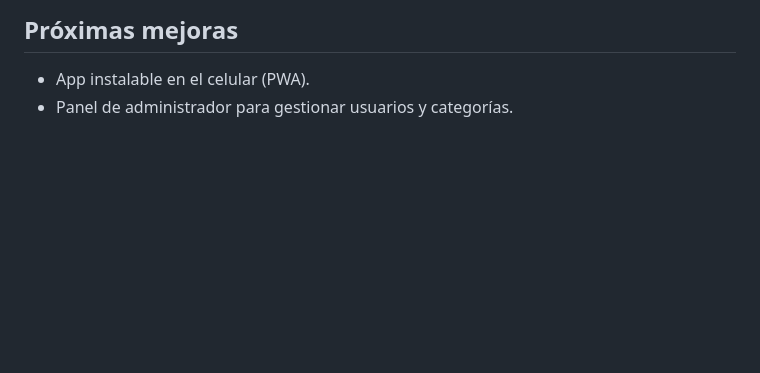
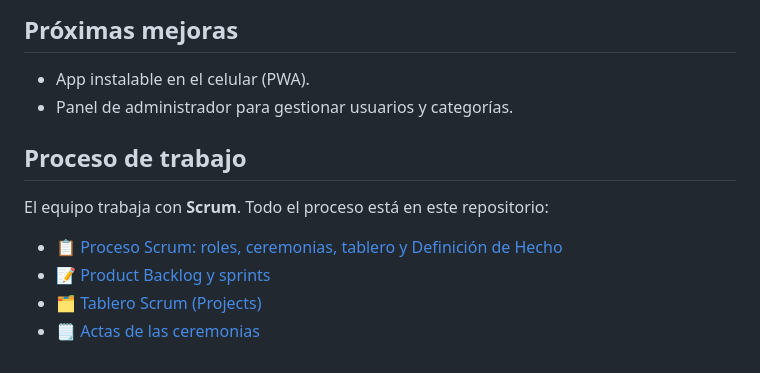
Before and after one commit to tatmarrugo2/FinPet, a Markdown page: README.md, the part around the change. GitHub-like rendering; blank space fills up the shorter version.

Commit message:
enlazar proceso Scrum en el README
Added a section detailing the work process and Scrum methodology.

```diff
--- a/README.md
+++ b/README.md
@@ -102,3 +102,12 @@ La app necesita conexión a internet porque los datos están en Firebase. No fun
 
 - App instalable en el celular (PWA).
 - Panel de administrador para gestionar usuarios y categorías.
+
+## Proceso de trabajo
+
+El equipo trabaja con **Scrum**. Todo el proceso está en este repositorio:
+
+- 📋 [Proceso Scrum: roles, ceremonias, tablero y Definición de Hecho](docs/proceso-scrum.md)
+- 📝 [Product Backlog y sprints](docs/product-backlog.md)
+- 🗂️ [Tablero Scrum (Projects)](https://github.com/users/tatmarrugo2/projects/3)
+- 🗒️ [Actas de las ceremonias](docs/actas/)
```
